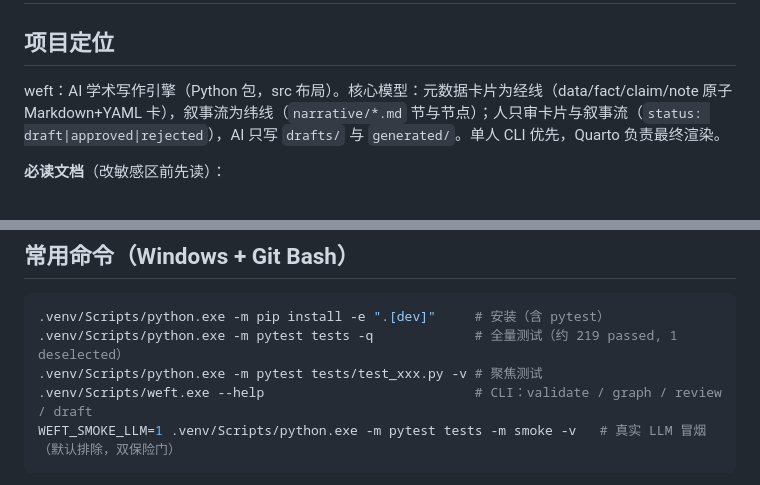
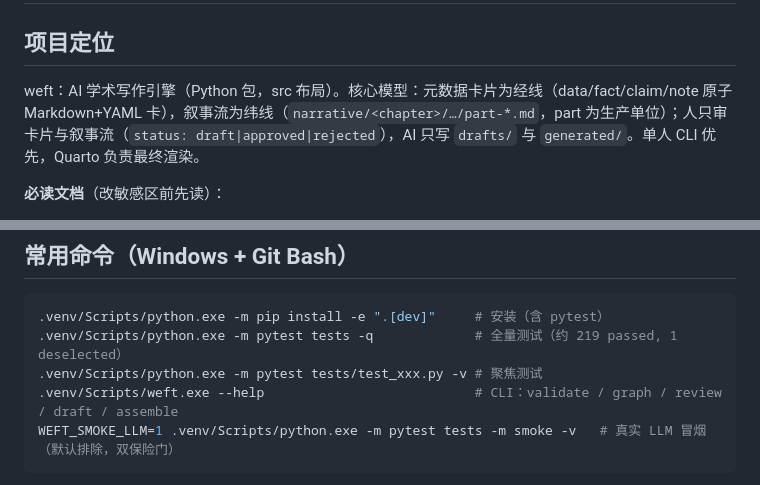
Before and after one commit to MountLynx/weft, a Markdown page: AGENTS.md, 2 parts joined by grey strips. Drawn GitHub-style.

````diff
--- a/AGENTS.md
+++ b/AGENTS.md
@@ -2,7 +2,7 @@
 
 ## 项目定位
 
-weft：AI 学术写作引擎（Python 包，src 布局）。核心模型：元数据卡片为经线（data/fact/claim/note 原子 Markdown+YAML 卡），叙事流为纬线（`narrative/*.md` 节与节点）；人只审卡片与叙事流（`status: draft|approved|rejected`），AI 只写 `drafts/` 与 `generated/`。单人 CLI 优先，Quarto 负责最终渲染。
+weft：AI 学术写作引擎（Python 包，src 布局）。核心模型：元数据卡片为经线（data/fact/claim/note 原子 Markdown+YAML 卡），叙事流为纬线（`narrative/<chapter>/…/part-*.md`，part 为生产单位）；人只审卡片与叙事流（`status: draft|approved|rejected`），AI 只写 `drafts/` 与 `generated/`。单人 CLI 优先，Quarto 负责最终渲染。
 
 **必读文档**（改敏感区前先读）：
 - `docs/superpowers/specs/2026-09-01-weft-design.md` — 设计 v1；**§3 数据结构已冻结**（改动需迁移脚本 + 全量校验）、§4 校验规则、§9 里程碑
@@ -17,7 +17,7 @@ weft：AI 学术写作引擎（Python 包，src 布局）。核心模型：元
 .venv/Scripts/python.exe -m pip install -e ".[dev]"     # 安装（含 pytest）
 .venv/Scripts/python.exe -m pytest tests -q             # 全量测试（约 219 passed, 1 deselected）
 .venv/Scripts/python.exe -m pytest tests/test_xxx.py -v # 聚焦测试
-.venv/Scripts/weft.exe --help                           # CLI：validate / graph / review / draft
+.venv/Scripts/weft.exe --help                           # CLI：validate / graph / review / draft / assemble
 WEFT_SMOKE_LLM=1 .venv/Scripts/python.exe -m pytest tests -m smoke -v   # 真实 LLM 冒烟（默认排除，双保险门）
 ```
 
````
Also changed, not shown: docs/roadmap.md (+2 -2 lines).
